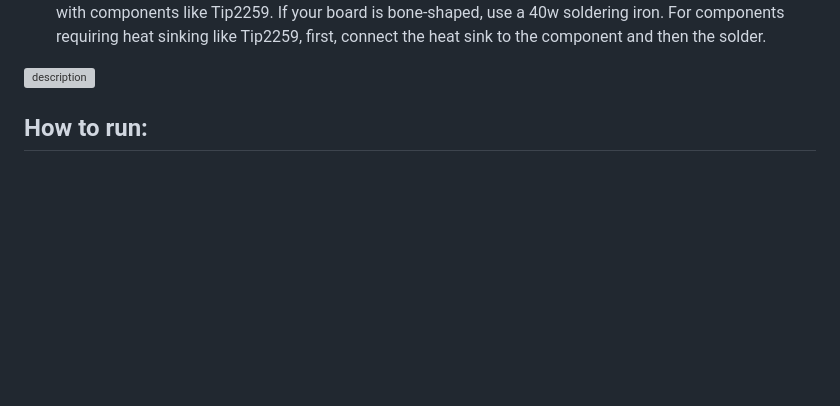
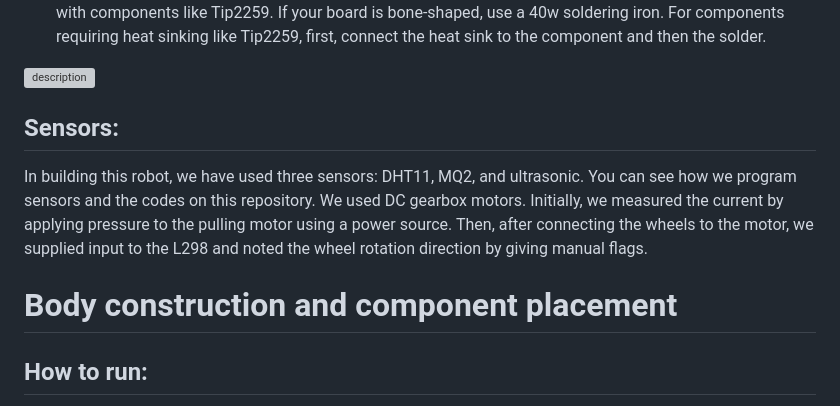
Before and after one commit to HivaAbolhadizade/WareHouseRobot_Project, a Markdown page: README.md, the part around one of its changes. Rendered like a GitHub page; blank space fills up the shorter version; grey boxes are pictures that could not be loaded.

```diff
--- a/README.md
+++ b/README.md
@@ -116,6 +117,16 @@ connect the heat sink to the component and then
 the solder.
 <img src="https://github.com/user-attachments/assets/e830e852-190e-4d38-9ba2-9d5d8fa03d9a" alt="description" width="400"/>
 
+## Sensors:
+In building this robot, we have used
+three sensors: DHT11, MQ2, and ultrasonic. You can see how we program sensors and the codes on this repository.
+We used DC gearbox motors. Initially, we measured the
+current by applying pressure to the pulling motor using a
+power source. Then, after connecting the wheels to the
+motor, we supplied input to the L298 and noted the
+wheel rotation direction by giving manual flags.
+
+# Body construction and component placement
 
 
 ## How to run:
```
Also changed, not shown: other parts of README.md (+2 -1 lines).
